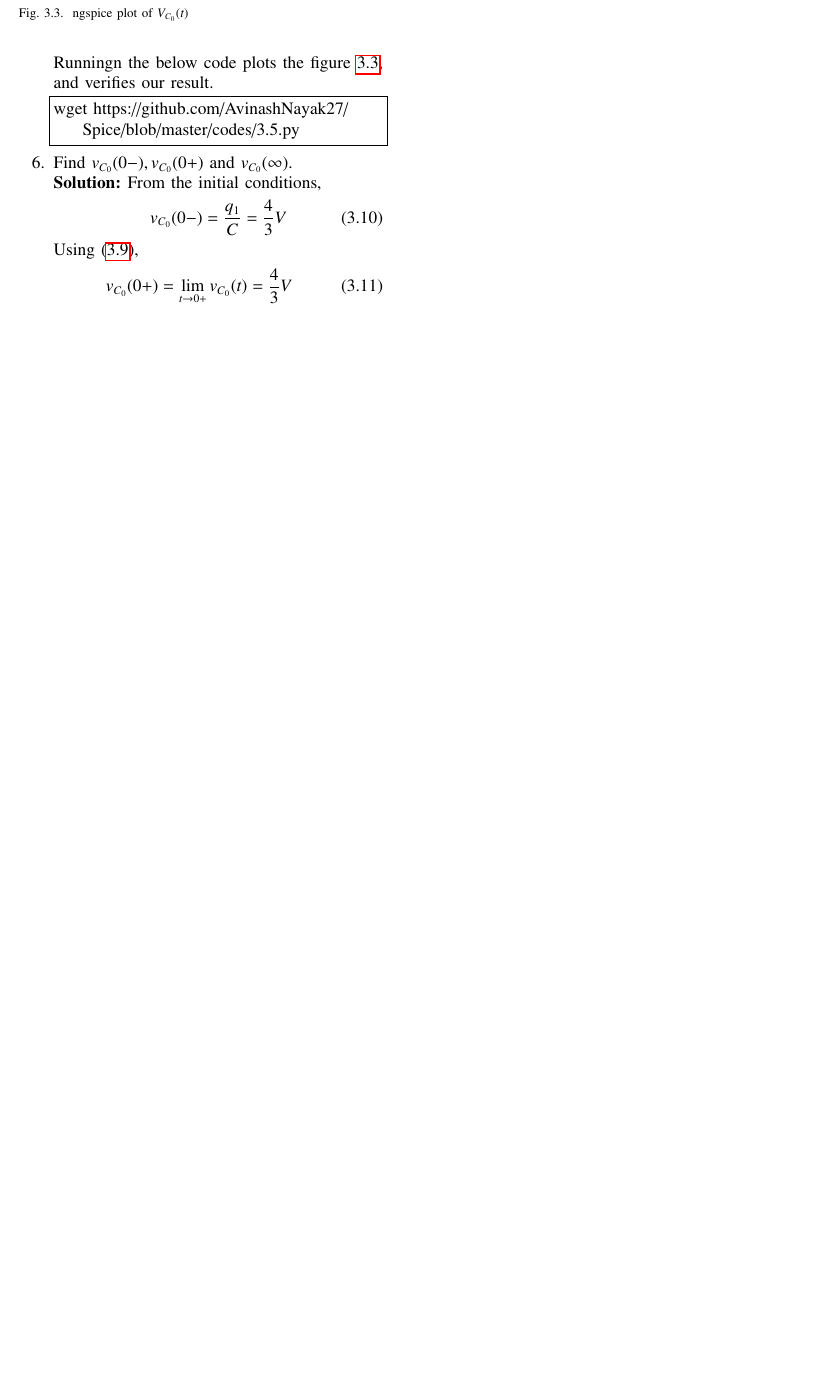
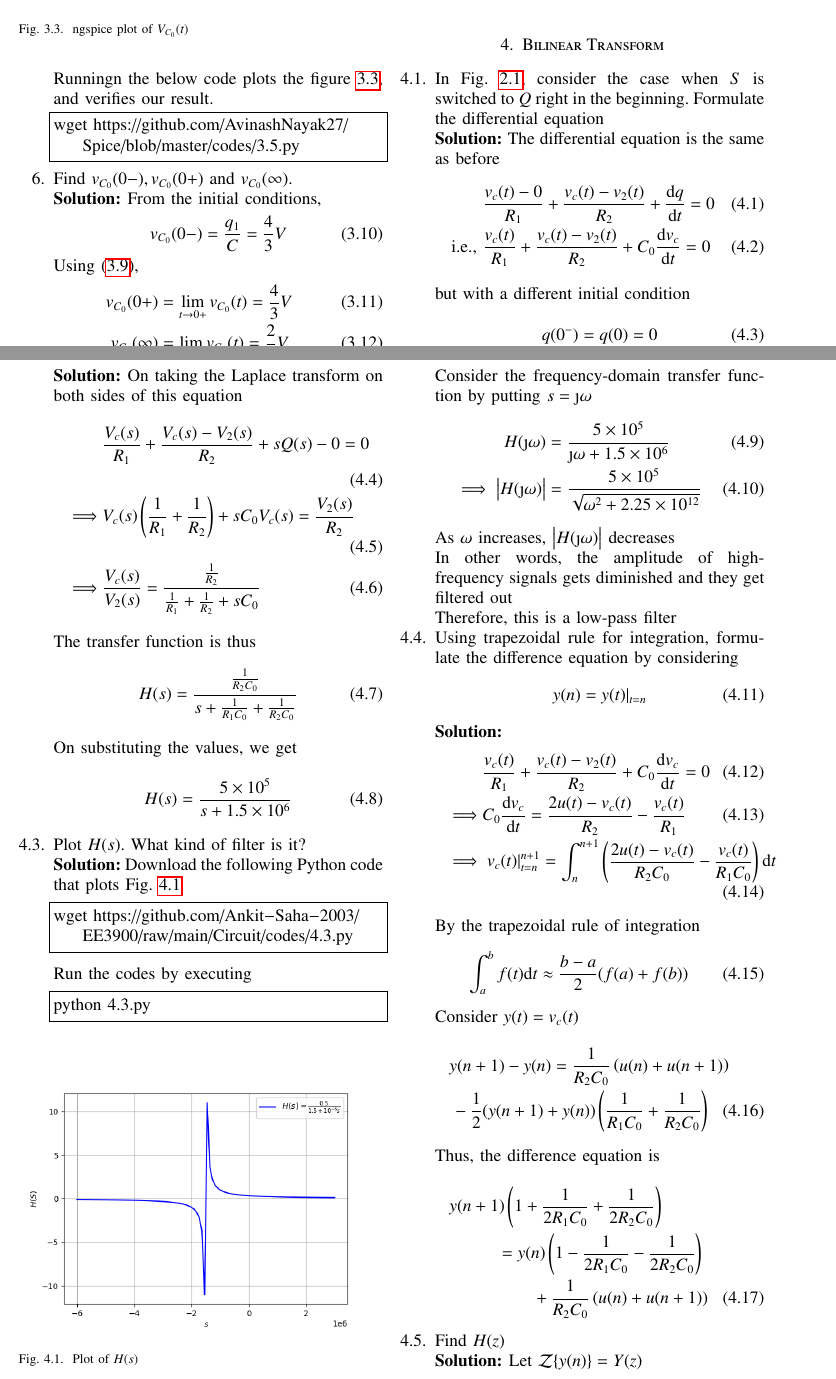
Before and after one commit to AvinashNayak27/Spice, a LaTeX paper (main.tex): part of page 5 of 5 before the commit and two parts of pages 5 and 6 of 7 after it, the two joined at a grey line, cut so that both start at the same text, the shorter picture padded with empty space. Compiled offline with pdfLaTeX.

Commit message:
updated bilinear transform

```diff
--- a/main.tex
+++ b/main.tex
@@ -395,4 +395,104 @@ Thus
 
 which is the same equation as the one we obtained from Fig. \ref{prob:init}
 \end{enumerate}
+\section{Bilinear Transform}
+\begin{enumerate}[label=\thesection.\arabic*.,ref=\thesection.\theenumi]
+\item In Fig. \ref{fig:ckt}, consider the case when $S$ is switched to $Q$ right in the beginning. Formulate the differential equation
 
+\solution The differential equation is the same as before
+\begin{align}
+	&\frac{v_c(t) - 0}{R_1} + \frac{v_c(t) - v_2(t)}{R_2} + \frac{\der{q}}{\der{t}} = 0 \\
+	\text{i.e., } &\frac{v_c(t)}{R_1} + \frac{v_c(t) - v_2(t)}{R_2} + C_0\frac{\der{v_c}}{\der{t}} = 0
+\end{align}
+
+but with a different initial condition
+\begin{equation}
+	q(0^-) = q(0) = 0
+\end{equation}
+
+\item Find $H(s)$ considering the ouput voltage at the capacitor
+
+\solution On taking the Laplace transform on both sides of this equation
+\begin{align}
+	&\frac{V_c(s)}{R_1} + \frac{V_c(s) - V_2(s)}{R_2} + sQ(s) - 0 = 0 \\
+	\implies &V_c(s) \brak{\frac{1}{R_1} + \frac{1}{R_2}} + sC_0V_c(s) = \frac{V_2(s)}{R_2} \\
+	\implies &\frac{V_c(s)}{V_2(s)} = \frac{\frac{1}{R_2}}{\frac{1}{R_1} + \frac{1}{R_2} + sC_0}
+\end{align}
+
+The transfer function is thus
+\begin{align}
+	H(s) = \frac{\frac{1}{R_2C_0}}{s + \frac{1}{R_1C_0} + \frac{1}{R_2C_0}}
+\end{align}
+
+On substituting the values, we get
+\begin{equation}
+	H(s) = \frac{5 \times 10^5}{s + 1.5 \times 10^6}
+\end{equation}
+
+\item Plot $H(s)$.  What kind of filter is it?
+
+\solution Download the following Python code that plots Fig. \ref{fig-4.3}
+\begin{lstlisting}
+	wget https://github.com/Ankit-Saha-2003/EE3900/raw/main/Circuit/codes/4.3.py
+\end{lstlisting}
+
+Run the codes by executing
+\begin{lstlisting}
+	python 4.3.py
+\end{lstlisting}
+
+\begin{figure}[!ht]
+	\centering
+	\includegraphics[width=\columnwidth]{./figs/4.3.png}
+	\caption{Plot of $H(s)$}
+	\label{fig-4.3}
+\end{figure}
+
+Consider the frequency-domain transfer function by putting $s = \j\omega$
+\begin{align}
+	H(\j\omega) &= \frac{5 \times 10^5}{\j\omega + 1.5 \times 10^6} \\
+	\implies \abs{H(\j\omega)} &= \frac{5 \times 10^5}{\sqrt{\omega^2 + 2.25\times10^{12}}}
+\end{align}
+
+As $\omega$ increases, $\abs{H(\j\omega)}$ decreases
+
+In other words, the amplitude of high-frequency signals gets diminished and they get filtered out
+
+Therefore, this is a low-pass filter
+
+\item Using trapezoidal rule for integration, formulate the difference equation by considering
+\begin{align}
+	y(n) = y(t)\vert_{t=n}
+\end{align}
+
+\solution
+\begin{align}
+	&\frac{v_c(t)}{R_1} + \frac{v_c(t) - v_2(t)}{R_2} + C_0\frac{\der{v_c}}{\der{t}} = 0 \\
+	\implies &C_0\frac{\der{v_c}}{\der{t}} = \frac{2u(t)-v_c(t)}{R_2} - \frac{v_c(t)}{R_1} \\
+	\implies &\left.v_c(t)\right|_{t=n}^{n+1} = \int_{n}^{n+1} \brak{\frac{2u(t)-v_c(t)}{R_2C_0} - \frac{v_c(t)}{R_1C_0}} \der{t}
+\end{align}
+
+By the trapezoidal rule of integration
+\begin{align}
+	\int_a^b f(t) \der{t} \approx \frac{b-a}{2} (f(a) + f(b))
+\end{align}
+
+Consider $y(t) = v_c(t)$
+\begin{multline}
+	y(n+1) - y(n) = \frac{1}{R_2C_0}\brak{u(n)+u(n+1)} \\
+	- \frac12(y(n+1) + y(n))\brak{\frac{1}{R_1C_0} + \frac{1}{R_2C_0}}
+\end{multline}
+
+Thus, the difference equation is
+\begin{multline}
+	y(n+1) \brak{1 + \frac{1}{2R_1C_0} + \frac{1}{2R_2C_0}} \\= y(n) \brak{1 - \frac{1}{2R_1C_0} - \frac{1}{2R_2C_0}} \\+ \frac{1}{R_2C_0}\brak{u(n)+u(n+1)}
+\end{multline}
+
+\item Find $H(z)$
+
+\solution Let $\z{y(n)} = Y(z)$
+
+On taking the $Z$-transform on both sides of the difference equation
+\begin{multline}
+	zY(z)\brak{1 + \frac{1}{2R_1C_0} + \frac{1}{2R_2C_0}} \\= Y(z)\brak{1 - \frac{1}{2R_1C_0} - \frac{1}{2R_2C_0}} \\+ \frac{1}{R_2C_0} \brak{\frac{1}{1-z^{-1}} + \frac{z}{1-z^{-1}}}
+\end{multline}
```
Also changed, not shown: codes/4.3.py (added, +14 -0 lines), figs/4.3.png (added), main.pdf, main.tex (49 more changed lines).
